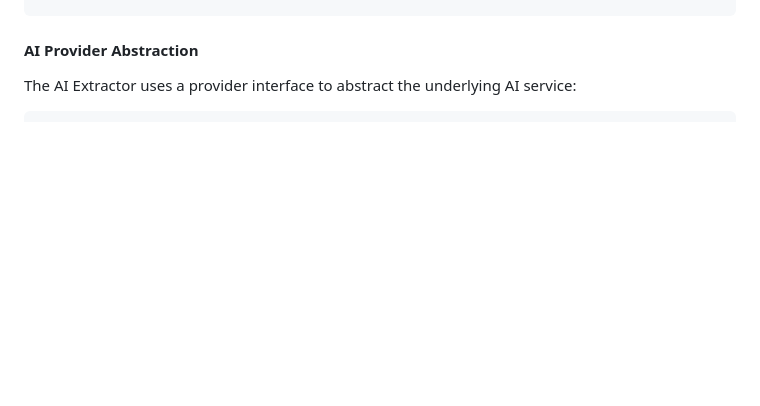
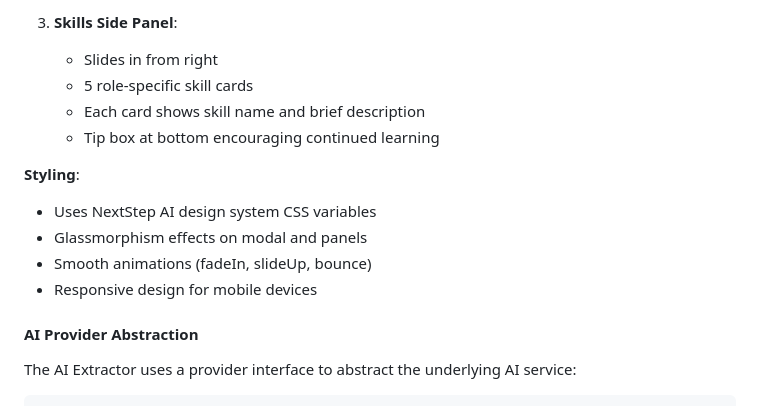
Before and after one commit to sameerreddy789/NextStep_AI, a Markdown page: design.md, the part around one of its changes. Drawn GitHub-style; blank space fills up the shorter version.

Commit message:
docs(design): add Roadmap Completion Popup component specification

```diff
--- a/design.md
+++ b/design.md
@@ -705,3 +784,14 @@ class ReadinessCalculator {
+3. **Skills Side Panel**:
+   - Slides in from right
+   - 5 role-specific skill cards
+   - Each card shows skill name and brief description
+   - Tip box at bottom encouraging continued learning
+
+**Styling**:
+- Uses NextStep AI design system CSS variables
+- Glassmorphism effects on modal and panels
+- Smooth animations (fadeIn, slideUp, bounce)
+- Responsive design for mobile devices
 
 #### AI Provider Abstraction
 
```
Also changed, not shown: other parts of design.md (+79 -0 lines).
